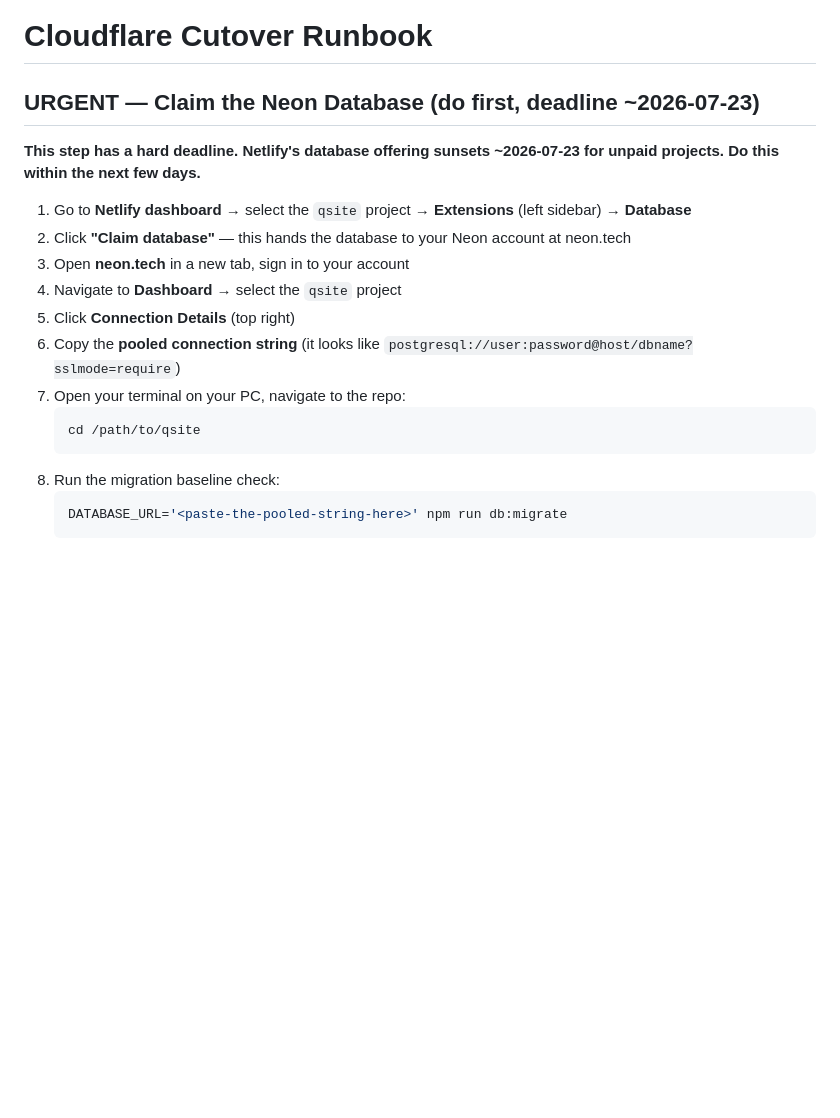
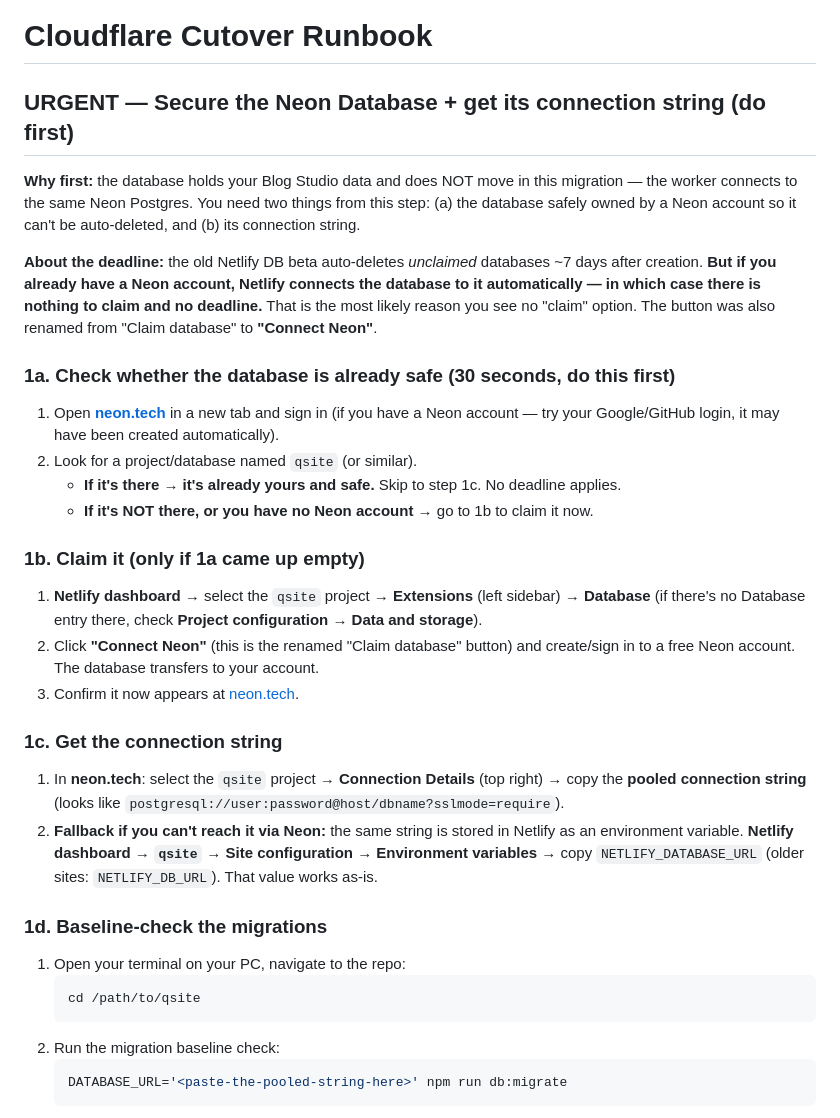
Before and after one commit to pyrus117/qsite, a Markdown page: docs/CLOUDFLARE_CUTOVER_RUNBOOK.md, the part around the change. Rendered like a GitHub page; blank space fills up the shorter version.

Commit message:
docs(cloudflare): correct Step 1 — Neon claim is now 'Connect Neon', auto-connected DBs need no claim
Netlify renamed the claim button; DBs auto-attach to an existing Neon
account (no deadline in that case). Add neon.tech direct check + the
NETLIFY_DATABASE_URL env-var fallback for the connection string.

Co-Authored-By: Claude Opus 4.8 <noreply@anthropic.com>

````diff
--- a/docs/CLOUDFLARE_CUTOVER_RUNBOOK.md
+++ b/docs/CLOUDFLARE_CUTOVER_RUNBOOK.md
@@ -1,20 +1,36 @@
 # Cloudflare Cutover Runbook
 
-## URGENT — Claim the Neon Database (do first, deadline ~2026-07-23)
+## URGENT — Secure the Neon Database + get its connection string (do first)
 
-**This step has a hard deadline. Netlify's database offering sunsets ~2026-07-23 for unpaid projects. Do this within the next few days.**
+**Why first:** the database holds your Blog Studio data and does NOT move in this migration — the worker connects to the same Neon Postgres. You need two things from this step: (a) the database safely owned by a Neon account so it can't be auto-deleted, and (b) its connection string.
 
-1. Go to **Netlify dashboard** → select the `qsite` project → **Extensions** (left sidebar) → **Database**
-2. Click **"Claim database"** — this hands the database to your Neon account at neon.tech
-3. Open **neon.tech** in a new tab, sign in to your account
-4. Navigate to **Dashboard** → select the `qsite` project
-5. Click **Connection Details** (top right)
-6. Copy the **pooled connection string** (it looks like `postgresql://user:password@host/dbname?sslmode=require`)
-7. Open your terminal on your PC, navigate to the repo:
+**About the deadline:** the old Netlify DB beta auto-deletes *unclaimed* databases ~7 days after creation. **But if you already have a Neon account, Netlify connects the database to it automatically — in which case there is nothing to claim and no deadline.** That is the most likely reason you see no "claim" option. The button was also renamed from "Claim database" to **"Connect Neon"**.
+
+### 1a. Check whether the database is already safe (30 seconds, do this first)
+
+1. Open **[neon.tech](https://neon.tech)** in a new tab and sign in (if you have a Neon account — try your Google/GitHub login, it may have been created automatically).
+2. Look for a project/database named `qsite` (or similar).
+   - **If it's there → it's already yours and safe.** Skip to step 1c. No deadline applies.
+   - **If it's NOT there, or you have no Neon account →** go to 1b to claim it now.
+
+### 1b. Claim it (only if 1a came up empty)
+
+1. **Netlify dashboard** → select the `qsite` project → **Extensions** (left sidebar) → **Database** (if there's no Database entry there, check **Project configuration → Data and storage**).
+2. Click **"Connect Neon"** (this is the renamed "Claim database" button) and create/sign in to a free Neon account. The database transfers to your account.
+3. Confirm it now appears at [neon.tech](https://neon.tech).
+
+### 1c. Get the connection string
+
+1. In **neon.tech**: select the `qsite` project → **Connection Details** (top right) → copy the **pooled connection string** (looks like `postgresql://user:password@host/dbname?sslmode=require`).
+2. **Fallback if you can't reach it via Neon:** the same string is stored in Netlify as an environment variable. **Netlify dashboard → `qsite` → Site configuration → Environment variables →** copy `NETLIFY_DATABASE_URL` (older sites: `NETLIFY_DB_URL`). That value works as-is.
+
+### 1d. Baseline-check the migrations
+
+1. Open your terminal on your PC, navigate to the repo:
    ```bash
    cd /path/to/qsite
    ```
-8. Run the migration baseline check:
+2. Run the migration baseline check:
    ```bash
    DATABASE_URL='<paste-the-pooled-string-here>' npm run db:migrate
    ```
````
